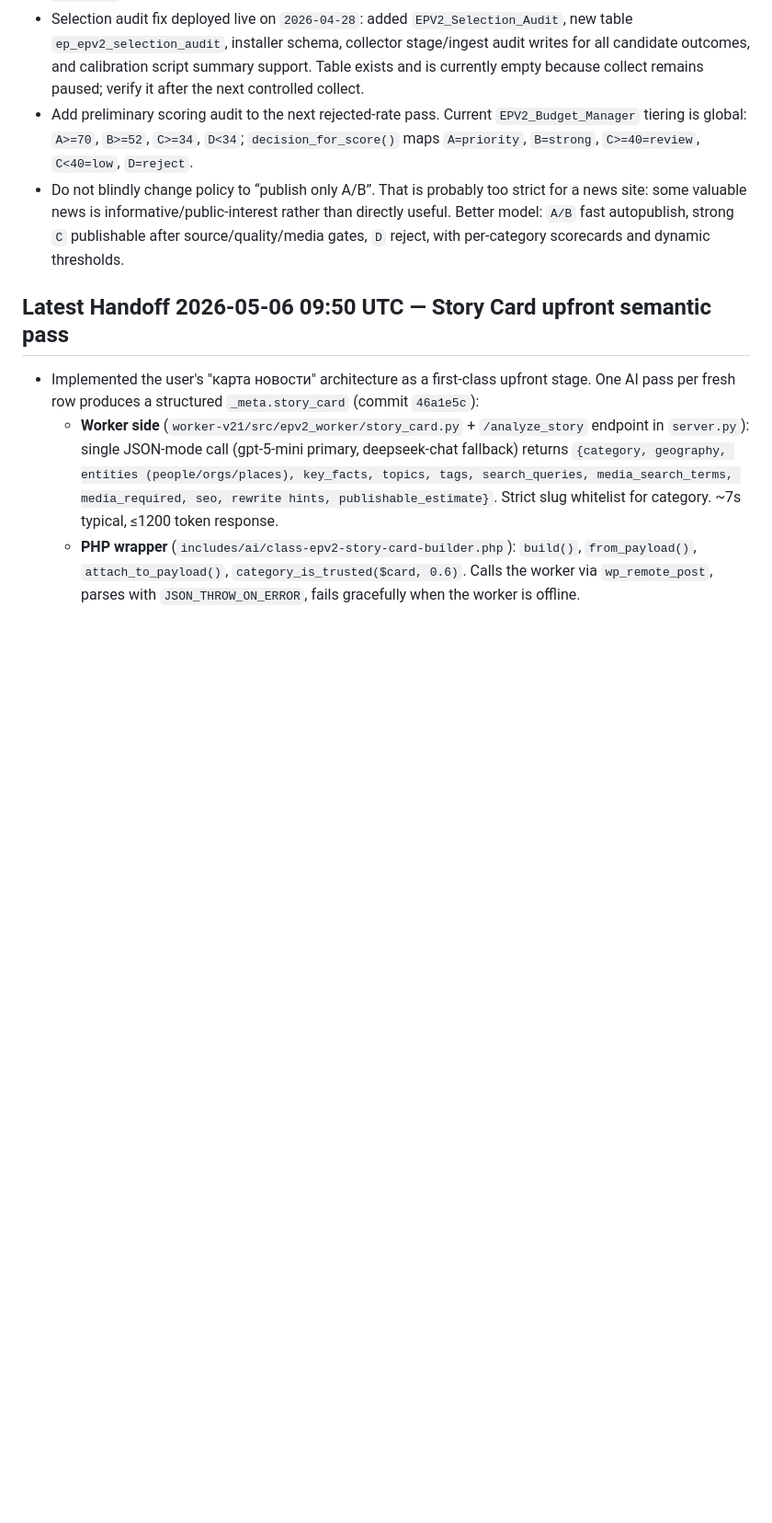
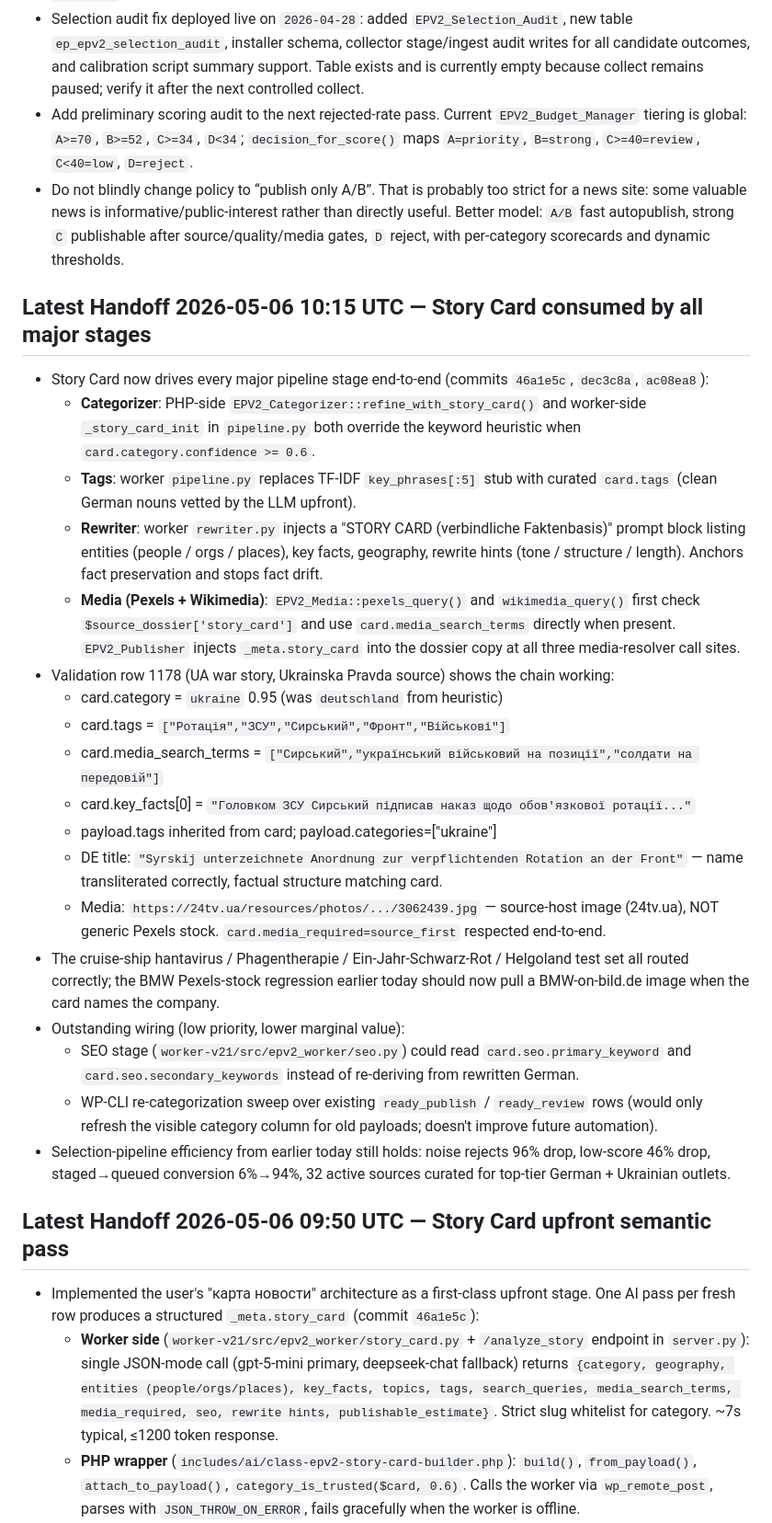
Before and after one commit to k0reets86/europulse, a Markdown page: SESSION_HANDOFF.md, the part around the change. Shown at 92% size. Drawn GitHub-style; blank space fills up the shorter version.

Commit message:
Handoff: Story Card consumed by all major stages
Co-Authored-By: Claude Opus 4.7 (1M context) <noreply@anthropic.com>

```diff
--- a/SESSION_HANDOFF.md
+++ b/SESSION_HANDOFF.md
@@ -55,6 +55,27 @@
 - Selection audit fix deployed live on `2026-04-28`: added `EPV2_Selection_Audit`, new table `ep_epv2_selection_audit`, installer schema, collector stage/ingest audit writes for all candidate outcomes, and calibration script summary support. Table exists and is currently empty because collect remains paused; verify it after the next controlled collect.
 - Add preliminary scoring audit to the next rejected-rate pass. Current `EPV2_Budget_Manager` tiering is global: `A>=70`, `B>=52`, `C>=34`, `D<34`; `decision_for_score()` maps `A=priority`, `B=strong`, `C>=40=review`, `C<40=low`, `D=reject`.
 - Do not blindly change policy to “publish only A/B”. That is probably too strict for a news site: some valuable news is informative/public-interest rather than directly useful. Better model: `A/B` fast autopublish, strong `C` publishable after source/quality/media gates, `D` reject, with per-category scorecards and dynamic thresholds.
+
+## Latest Handoff 2026-05-06 10:15 UTC — Story Card consumed by all major stages
+
+- Story Card now drives every major pipeline stage end-to-end (commits `46a1e5c`, `dec3c8a`, `ac08ea8`):
+  - **Categorizer**: PHP-side `EPV2_Categorizer::refine_with_story_card()` and worker-side `_story_card_init` in `pipeline.py` both override the keyword heuristic when `card.category.confidence >= 0.6`.
+  - **Tags**: worker `pipeline.py` replaces TF-IDF `key_phrases[:5]` stub with curated `card.tags` (clean German nouns vetted by the LLM upfront).
+  - **Rewriter**: worker `rewriter.py` injects a "STORY CARD (verbindliche Faktenbasis)" prompt block listing entities (people / orgs / places), key facts, geography, rewrite hints (tone / structure / length). Anchors fact preservation and stops fact drift.
+  - **Media (Pexels + Wikimedia)**: `EPV2_Media::pexels_query()` and `wikimedia_query()` first check `$source_dossier['story_card']` and use `card.media_search_terms` directly when present. `EPV2_Publisher` injects `_meta.story_card` into the dossier copy at all three media-resolver call sites.
+- Validation row 1178 (UA war story, Ukrainska Pravda source) shows the chain working:
+  - card.category = `ukraine` 0.95 (was `deutschland` from heuristic)
+  - card.tags = `["Ротація","ЗСУ","Сирський","Фронт","Військові"]`
+  - card.media_search_terms = `["Сирський","український військовий на позиції","солдати на передовій"]`
+  - card.key_facts[0] = `"Головком ЗСУ Сирський підписав наказ щодо обов'язкової ротації..."`
+  - payload.tags inherited from card; payload.categories=["ukraine"]
+  - DE title: `"Syrskij unterzeichnete Anordnung zur verpflichtenden Rotation an der Front"` — name transliterated correctly, factual structure matching card.
+  - Media: `https://24tv.ua/resources/photos/.../3062439.jpg` — source-host image (24tv.ua), NOT generic Pexels stock. `card.media_required=source_first` respected end-to-end.
+- The cruise-ship hantavirus / Phagentherapie / Ein-Jahr-Schwarz-Rot / Helgoland test set all routed correctly; the BMW Pexels-stock regression earlier today should now pull a BMW-on-bild.de image when the card names the company.
+- Outstanding wiring (low priority, lower marginal value):
+  - SEO stage (`worker-v21/src/epv2_worker/seo.py`) could read `card.seo.primary_keyword` and `card.seo.secondary_keywords` instead of re-deriving from rewritten German.
+  - WP-CLI re-categorization sweep over existing `ready_publish` / `ready_review` rows (would only refresh the visible category column for old payloads; doesn't improve future automation).
+- Selection-pipeline efficiency from earlier today still holds: noise rejects 96% drop, low-score 46% drop, staged→queued conversion 6%→94%, 32 active sources curated for top-tier German + Ukrainian outlets.
 
 ## Latest Handoff 2026-05-06 09:50 UTC — Story Card upfront semantic pass
 
```
Also changed, not shown: TODO.md (+16 -0 lines).
